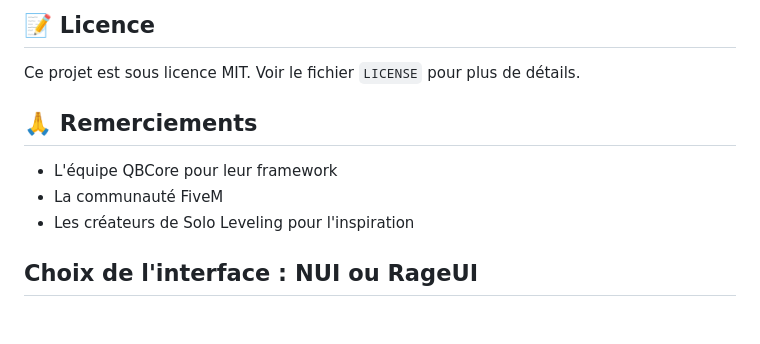
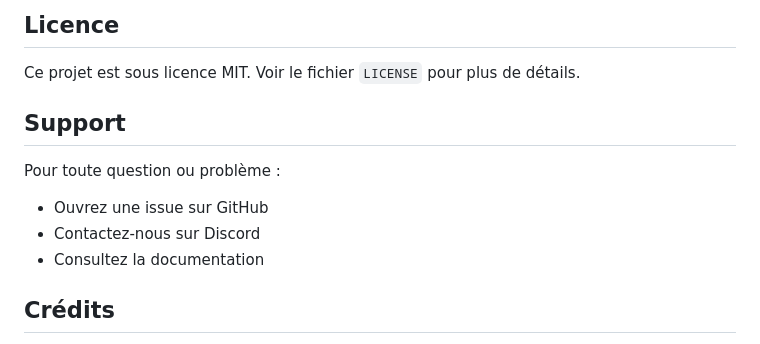
Before and after one commit to Natsei/Solo-leveling-rp-fivem, a Markdown page: README.md, the part around one of its changes. GitHub-like rendering; blank space fills up the shorter version.

```diff
--- a/README.md
+++ b/README.md
@@ -129,13 +135,14 @@ Les contributions sont les bienvenues ! N'hésitez pas à :
 
-## 📝 Licence
+## Licence
 
 Ce projet est sous licence MIT. Voir le fichier `LICENSE` pour plus de détails.
 
-## 🙏 Remerciements
+## Support
 
-- L'équipe QBCore pour leur framework
-- La communauté FiveM
-- Les créateurs de Solo Leveling pour l'inspiration
+Pour toute question ou problème :
+- Ouvrez une issue sur GitHub
+- Contactez-nous sur Discord
+- Consultez la documentation
 
-## Choix de l'interface : NUI ou RageUI
+## Crédits
 
```
Also changed, not shown: other parts of README.md (+119 -128 lines).
